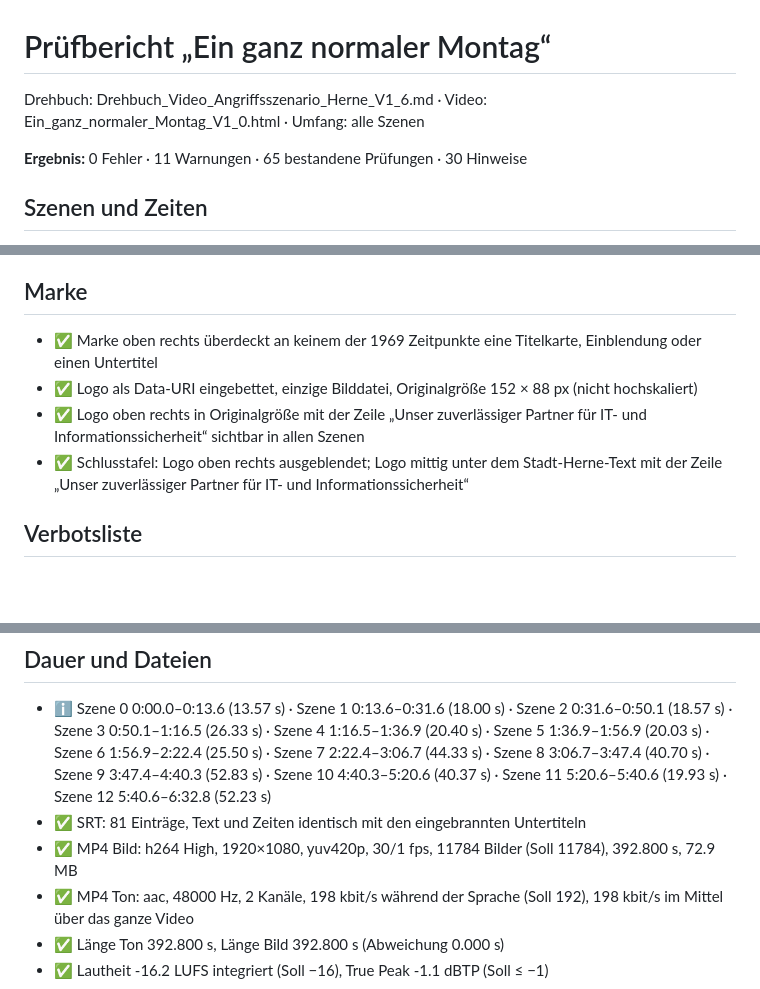
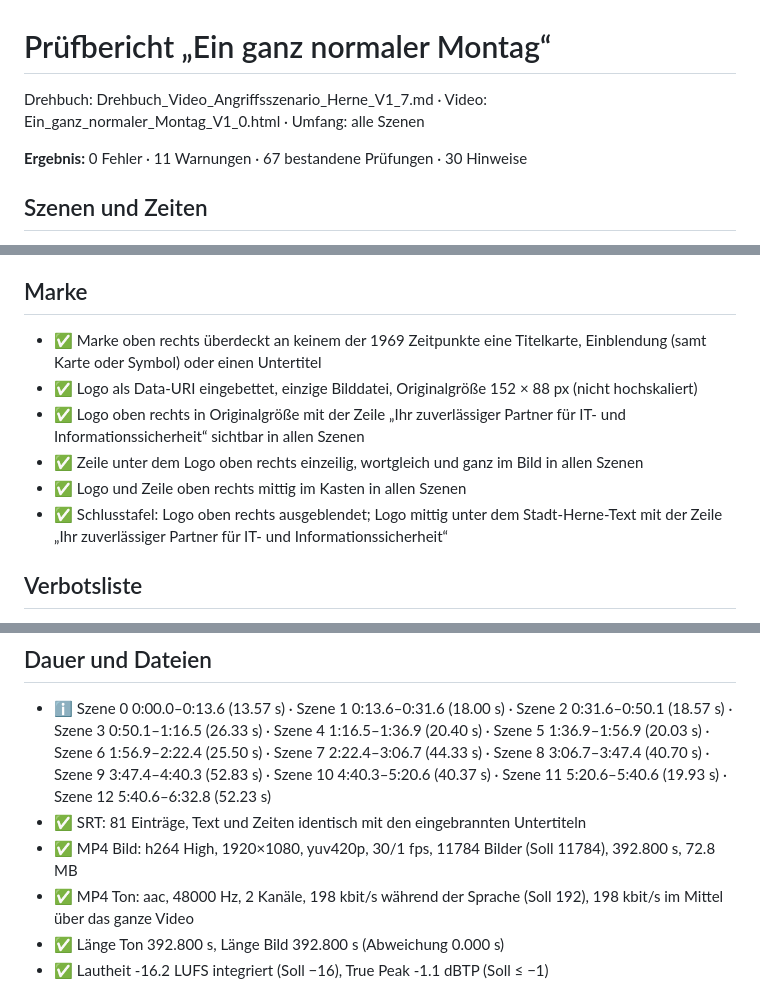
Before and after one commit to TopTob23/Video-Sensibilisierung, a Markdown page: output/pruefung/Pruefbericht.md, 3 parts joined by grey strips. Rendered like a GitHub page; blank space fills up the shorter version.

Commit message:
Prüfbericht zur Fassung mit mittiger Marke
Gesamtprüfung nach Komplett-Render: 0 Fehler, 11 Warnungen (nur Lesetempo
der Untertitel), 67 OK; Marke überdeckt an keinem der 1969 Zeitpunkte
eine Einblendung samt Karte oder Symbol; Logo und Zeile mittig im Kasten.

Co-Authored-By: Claude Opus 5.5 <noreply@anthropic.com>
Claude-Session: https://claude.ai/code/session_01Qd98oPKXKJUxRRWhyE1VDX

```diff
--- a/output/pruefung/Pruefbericht.md
+++ b/output/pruefung/Pruefbericht.md
@@ -1,8 +1,8 @@
 # Prüfbericht „Ein ganz normaler Montag“
 
-Drehbuch: Drehbuch_Video_Angriffsszenario_Herne_V1_6.md · Video: Ein_ganz_normaler_Montag_V1_0.html · Umfang: alle Szenen
+Drehbuch: Drehbuch_Video_Angriffsszenario_Herne_V1_7.md · Video: Ein_ganz_normaler_Montag_V1_0.html · Umfang: alle Szenen
 
-**Ergebnis:** 0 Fehler · 11 Warnungen · 65 bestandene Prüfungen · 30 Hinweise
+**Ergebnis:** 0 Fehler · 11 Warnungen · 67 bestandene Prüfungen · 30 Hinweise
 
 ## Szenen und Zeiten
 
@@ -92,10 +92,12 @@ Drehbuch: Drehbuch_Video_Angriffsszenario_Herne_V1_6.md · Video: Ein_ganz_norma
 
 ## Marke
 
-- ✅ Marke oben rechts überdeckt an keinem der 1969 Zeitpunkte eine Titelkarte, Einblendung oder einen Untertitel
+- ✅ Marke oben rechts überdeckt an keinem der 1969 Zeitpunkte eine Titelkarte, Einblendung (samt Karte oder Symbol) oder einen Untertitel
 - ✅ Logo als Data-URI eingebettet, einzige Bilddatei, Originalgröße 152 × 88 px (nicht hochskaliert)
-- ✅ Logo oben rechts in Originalgröße mit der Zeile „Unser zuverlässiger Partner für IT- und Informationssicherheit“ sichtbar in allen Szenen
-- ✅ Schlusstafel: Logo oben rechts ausgeblendet; Logo mittig unter dem Stadt-Herne-Text mit der Zeile „Unser zuverlässiger Partner für IT- und Informationssicherheit“
+- ✅ Logo oben rechts in Originalgröße mit der Zeile „Ihr zuverlässiger Partner für IT- und Informationssicherheit“ sichtbar in allen Szenen
+- ✅ Zeile unter dem Logo oben rechts einzeilig, wortgleich und ganz im Bild in allen Szenen
+- ✅ Logo und Zeile oben rechts mittig im Kasten in allen Szenen
+- ✅ Schlusstafel: Logo oben rechts ausgeblendet; Logo mittig unter dem Stadt-Herne-Text mit der Zeile „Ihr zuverlässiger Partner für IT- und Informationssicherheit“
 
 ## Verbotsliste
 
@@ -118,7 +120,7 @@ Drehbuch: Drehbuch_Video_Angriffsszenario_Herne_V1_6.md · Video: Ein_ganz_norma
 
 - ℹ️ Szene 0 0:00.0–0:13.6 (13.57 s) · Szene 1 0:13.6–0:31.6 (18.00 s) · Szene 2 0:31.6–0:50.1 (18.57 s) · Szene 3 0:50.1–1:16.5 (26.33 s) · Szene 4 1:16.5–1:36.9 (20.40 s) · Szene 5 1:36.9–1:56.9 (20.03 s) · Szene 6 1:56.9–2:22.4 (25.50 s) · Szene 7 2:22.4–3:06.7 (44.33 s) · Szene 8 3:06.7–3:47.4 (40.70 s) · Szene 9 3:47.4–4:40.3 (52.83 s) · Szene 10 4:40.3–5:20.6 (40.37 s) · Szene 11 5:20.6–5:40.6 (19.93 s) · Szene 12 5:40.6–6:32.8 (52.23 s)
 - ✅ SRT: 81 Einträge, Text und Zeiten identisch mit den eingebrannten Untertiteln
-- ✅ MP4 Bild: h264 High, 1920×1080, yuv420p, 30/1 fps, 11784 Bilder (Soll 11784), 392.800 s, 72.9 MB
+- ✅ MP4 Bild: h264 High, 1920×1080, yuv420p, 30/1 fps, 11784 Bilder (Soll 11784), 392.800 s, 72.8 MB
 - ✅ MP4 Ton: aac, 48000 Hz, 2 Kanäle, 198 kbit/s während der Sprache (Soll 192), 198 kbit/s im Mittel über das ganze Video
 - ✅ Länge Ton 392.800 s, Länge Bild 392.800 s (Abweichung 0.000 s)
 - ✅ Lautheit -16.2 LUFS integriert (Soll −16), True Peak -1.1 dBTP (Soll ≤ −1)
```
Also changed, not shown: other parts of output/pruefung/Pruefbericht.md (+1 -1 lines).
